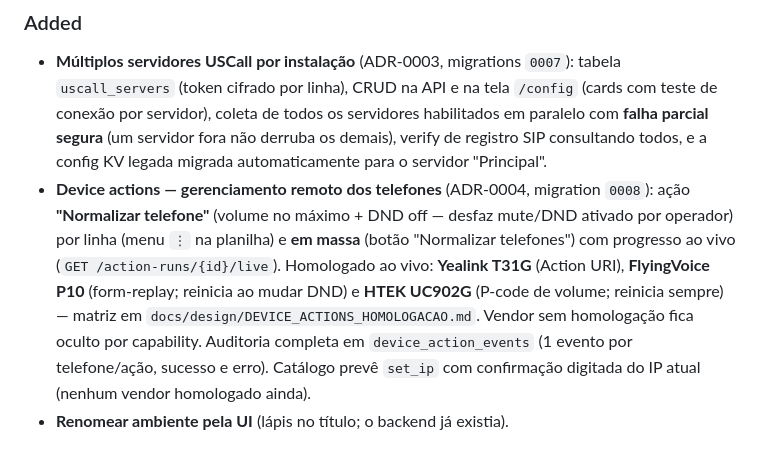
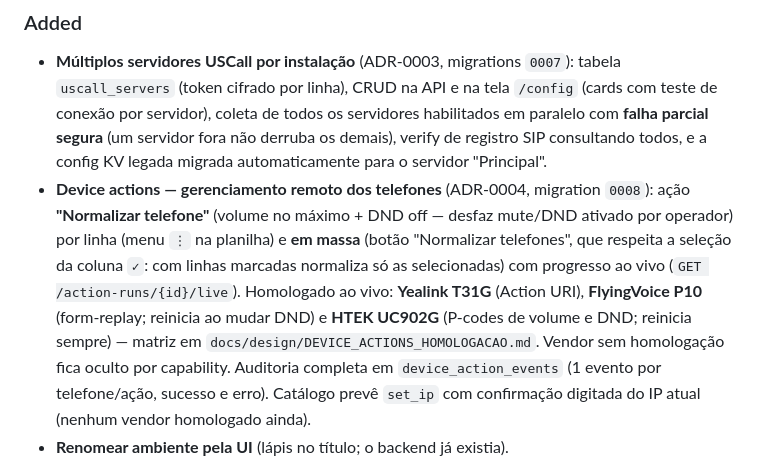
Before and after one commit to luizsteinbach30/middleware-ramais, a Markdown page: CHANGELOG.md, the part around the change. Rendered like a GitHub page.

Commit message:
chore(release): CHANGELOG - normalize por selecao + DND do HTEK
Co-Authored-By: Claude Fable 5 <noreply@anthropic.com>

```diff
--- a/CHANGELOG.md
+++ b/CHANGELOG.md
@@ -36,10 +36,11 @@ Format: [Keep a Changelog](https://keepachangelog.com/) · SemVer.
 - **Device actions — gerenciamento remoto dos telefones** (ADR-0004, migration
   `0008`): ação **"Normalizar telefone"** (volume no máximo + DND off — desfaz
   mute/DND ativado por operador) por linha (menu `⋮` na planilha) e **em massa**
-  (botão "Normalizar telefones") com progresso ao vivo
+  (botão "Normalizar telefones", que respeita a seleção da coluna `✓`: com
+  linhas marcadas normaliza só as selecionadas) com progresso ao vivo
   (`GET /action-runs/{id}/live`). Homologado ao vivo: **Yealink T31G** (Action
   URI), **FlyingVoice P10** (form-replay; reinicia ao mudar DND) e **HTEK
-  UC902G** (P-code de volume; reinicia sempre) — matriz em
+  UC902G** (P-codes de volume e DND; reinicia sempre) — matriz em
   `docs/design/DEVICE_ACTIONS_HOMOLOGACAO.md`. Vendor sem homologação fica
   oculto por capability. Auditoria completa em `device_action_events`
   (1 evento por telefone/ação, sucesso e erro). Catálogo prevê `set_ip` com
```
